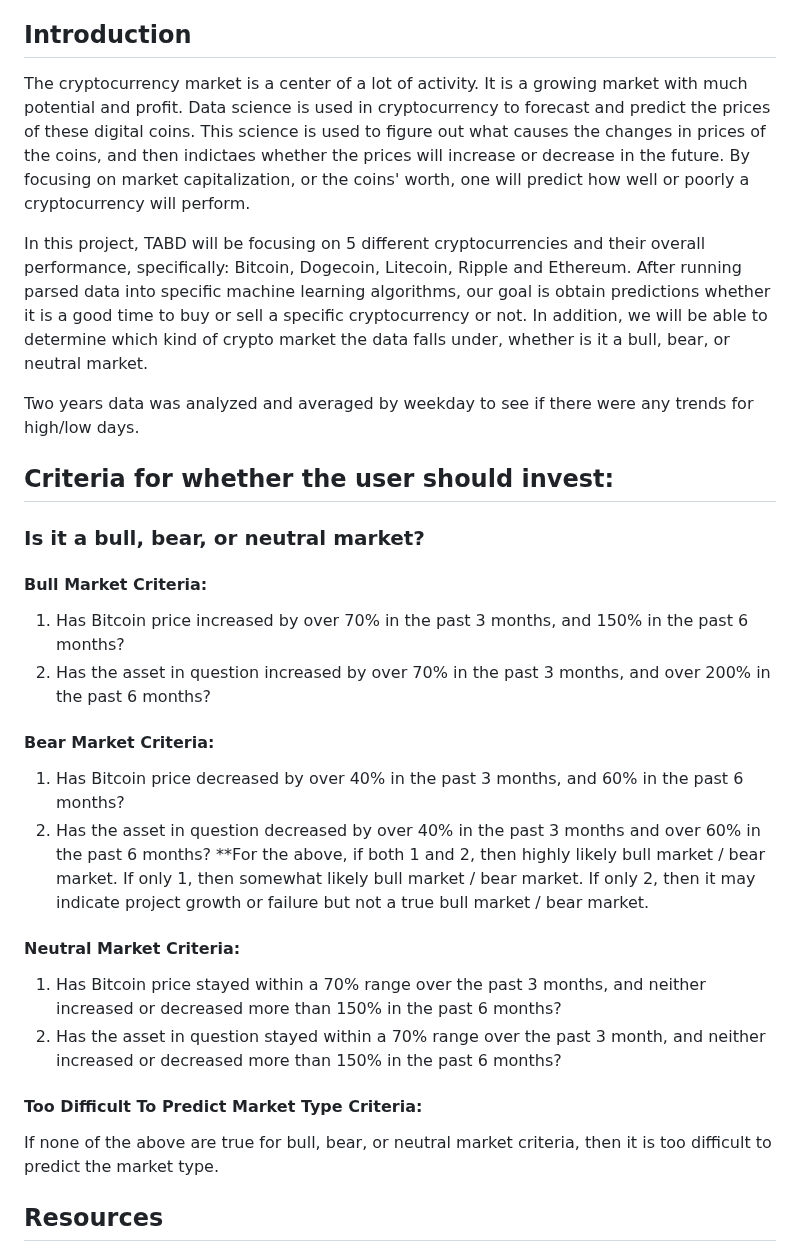
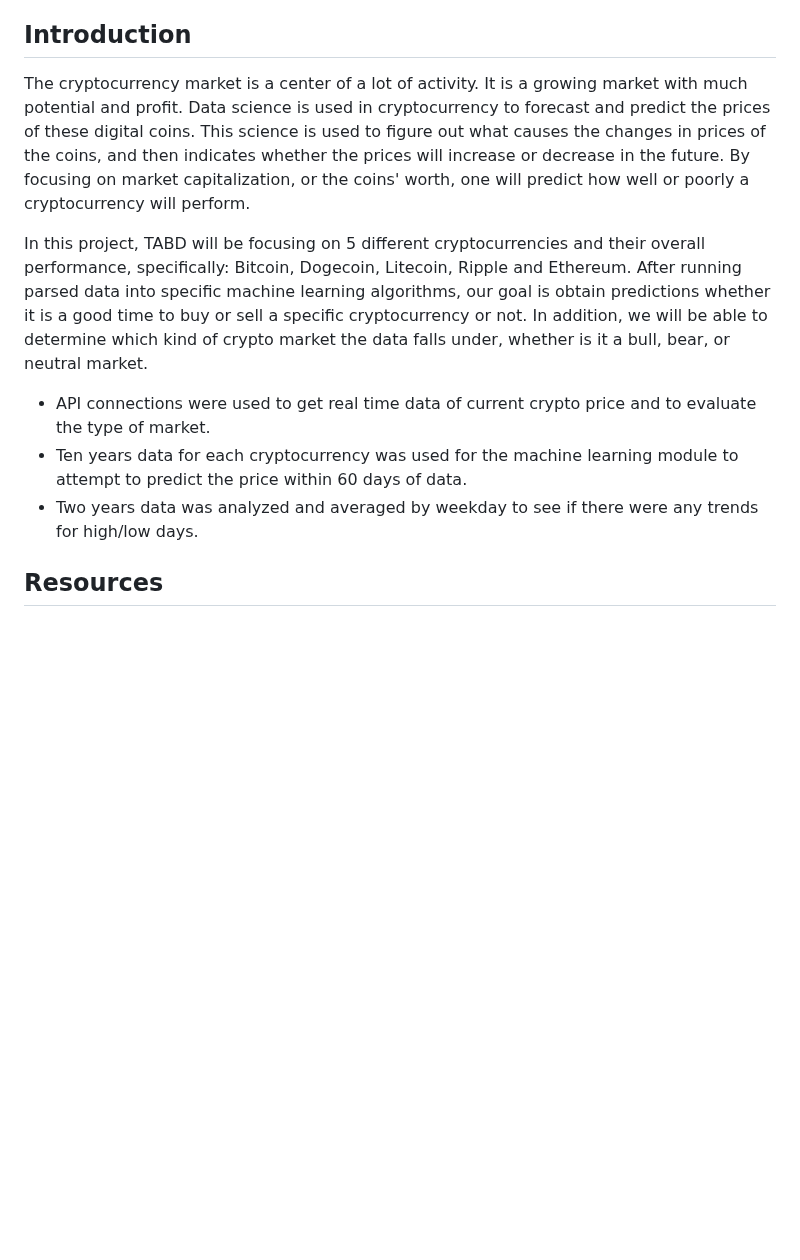
Before and after one commit to tylerfallon/The-Omniscient-Crypto-Oracle, a Markdown page: README.md, the part around one of its changes. GitHub-like rendering; blank space fills up the shorter version.

```diff
--- a/README.md
+++ b/README.md
@@ -10,30 +10,13 @@
 
 ## Introduction
 
-The cryptocurrency market is a center of a lot of activity. It is a growing market with much potential and profit. Data science is used in cryptocurrency to forecast and predict the prices of these digital coins. This science is used to figure out what causes the changes in prices of the coins, and then indictaes whether the prices will increase or decrease in the future. By focusing on market capitalization, or the coins' worth, one will predict how well or poorly a cryptocurrency will perform.
+The cryptocurrency market is a center of a lot of activity. It is a growing market with much potential and profit. Data science is used in cryptocurrency to forecast and predict the prices of these digital coins. This science is used to figure out what causes the changes in prices of the coins, and then indicates whether the prices will increase or decrease in the future. By focusing on market capitalization, or the coins' worth, one will predict how well or poorly a cryptocurrency will perform.
 
 In this project, TABD will be focusing on 5 different cryptocurrencies and their overall performance, specifically: Bitcoin, Dogecoin, Litecoin, Ripple and Ethereum. After running parsed data into specific machine learning algorithms, our goal is obtain predictions whether it is a good time to buy or sell a specific cryptocurrency or not. In addition, we will be able to determine which kind of crypto market the data falls under, whether is it a bull, bear, or neutral market.
 
-Two years data was analyzed and averaged by weekday to see if there were any trends for high/low days.
-
-## Criteria for whether the user should invest:
-### Is it a bull, bear, or neutral market?
-
-#### Bull Market Criteria:
-1) Has Bitcoin price increased by over 70% in the past 3 months, and 150% in the past 6 months?
-2) Has the asset in question increased by over 70% in the past 3 months, and over 200% in the past 6 months?
-
-#### Bear Market Criteria:
-1) Has Bitcoin price decreased by over 40% in the past 3 months, and 60% in the past 6 months?
-2) Has the asset in question decreased by over 40% in the past 3 months and over 60% in the past 6 months?
-**For the above, if both 1 and 2, then highly likely bull market / bear market. If only 1, then somewhat likely bull market / bear market. If only 2, then it may indicate project growth or failure but not a true bull market / bear market.
-
-#### Neutral Market Criteria:
-1) Has Bitcoin price stayed within a 70% range over the past 3 months, and neither increased or decreased more than 150% in the past 6 months?
-2) Has the asset in question stayed within a 70% range over the past 3 month, and neither increased or decreased more than 150% in the past 6 months?
-
-#### Too Difficult To Predict Market Type Criteria:
-If none of the above are true for bull, bear, or neutral market criteria, then it is too difficult to predict the market type.
+  - API connections were used to get real time data of current crypto price and to evaluate the type of market.
+  - Ten years data for each cryptocurrency was used for the machine learning module to attempt to predict the price within 60 days of data.
+  - Two years data was analyzed and averaged by weekday to see if there were any trends for high/low days.
 
 ## Resources
 
```
Also changed, not shown: other parts of README.md (+72 -21 lines).
